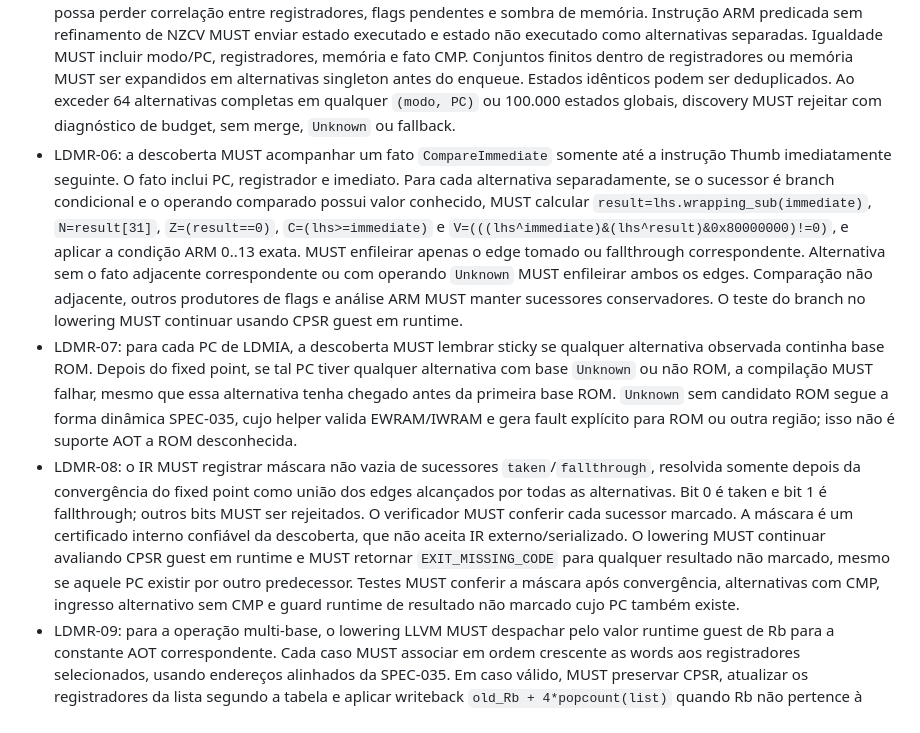
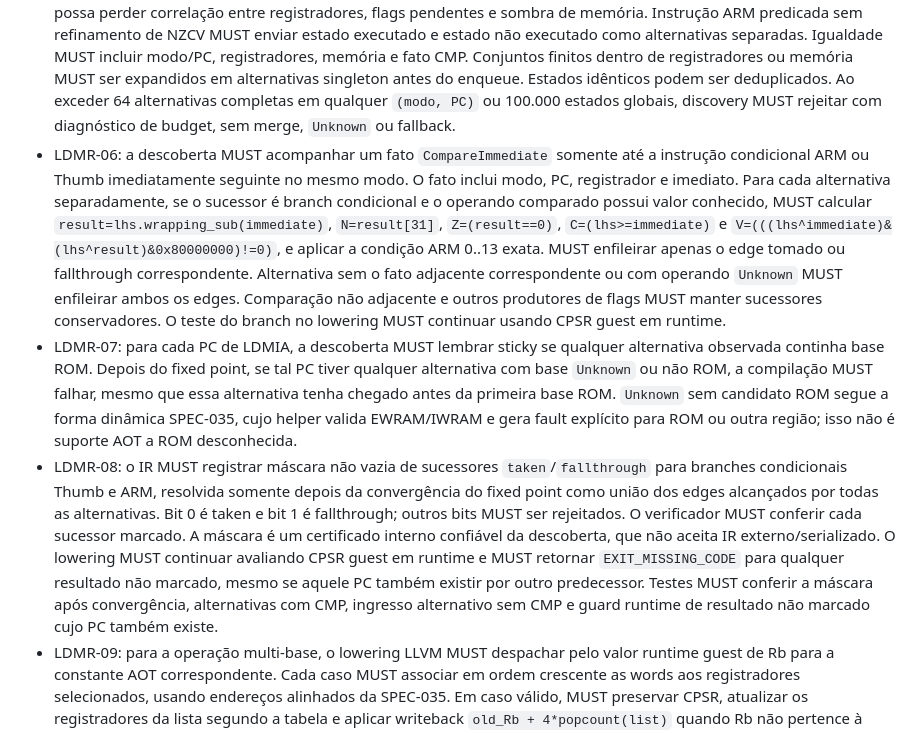
Before and after one commit to james2doyle/gba-recomp, a Markdown page: specs/SPEC-037-thumb-ldmia-rom-cases.md, the part around one of its changes. Rendered like a GitHub page.

```diff
--- a/specs/SPEC-037-thumb-ldmia-rom-cases.md
+++ b/specs/SPEC-037-thumb-ldmia-rom-cases.md
@@ -37,9 +37,9 @@ Não implementa bus ROM dinâmico, não inclui a ROM inteira no pacote e não de
 - LDMR-03: cada tabela MUST carregar exatamente uma entrada para cada base possível do fixed point. A IR MUST vincular a operação a um table ID e conferir que o número de casos é 2..=16, as bases são únicas/ordenadas e as palavras não selecionadas estão zeradas. A tabela contém somente words necessárias à instrução, nunca bytes ou ponteiros para a ROM completa.
 - LDMR-04: se `base_set` contém somente EWRAM/IWRAM físicas, a forma dinâmica da SPEC-035 permanece permitida. Um conjunto contendo bases ROM e não ROM MUST ser rejeitado explicitamente. Endereços guest nunca são ponteiros host.
 - LDMR-05: a descoberta MUST conservar estados completos disjuntivos desde a semente, antes de qualquer merge que possa perder correlação entre registradores, flags pendentes e sombra de memória. Instrução ARM predicada sem refinamento de NZCV MUST enviar estado executado e estado não executado como alternativas separadas. Igualdade MUST incluir modo/PC, registradores, memória e fato CMP. Conjuntos finitos dentro de registradores ou memória MUST ser expandidos em alternativas singleton antes do enqueue. Estados idênticos podem ser deduplicados. Ao exceder 64 alternativas completas em qualquer `(modo, PC)` ou 100.000 estados globais, discovery MUST rejeitar com diagnóstico de budget, sem merge, `Unknown` ou fallback.
-- LDMR-06: a descoberta MUST acompanhar um fato `CompareImmediate` somente até a instrução Thumb imediatamente seguinte. O fato inclui PC, registrador e imediato. Para cada alternativa separadamente, se o sucessor é branch condicional e o operando comparado possui valor conhecido, MUST calcular `result=lhs.wrapping_sub(immediate)`, `N=result[31]`, `Z=(result==0)`, `C=(lhs>=immediate)` e `V=(((lhs^immediate)&(lhs^result)&0x80000000)!=0)`, e aplicar a condição ARM 0..13 exata. MUST enfileirar apenas o edge tomado ou fallthrough correspondente. Alternativa sem o fato adjacente correspondente ou com operando `Unknown` MUST enfileirar ambos os edges. Comparação não adjacente, outros produtores de flags e análise ARM MUST manter sucessores conservadores. O teste do branch no lowering MUST continuar usando CPSR guest em runtime.
+- LDMR-06: a descoberta MUST acompanhar um fato `CompareImmediate` somente até a instrução condicional ARM ou Thumb imediatamente seguinte no mesmo modo. O fato inclui modo, PC, registrador e imediato. Para cada alternativa separadamente, se o sucessor é branch condicional e o operando comparado possui valor conhecido, MUST calcular `result=lhs.wrapping_sub(immediate)`, `N=result[31]`, `Z=(result==0)`, `C=(lhs>=immediate)` e `V=(((lhs^immediate)&(lhs^result)&0x80000000)!=0)`, e aplicar a condição ARM 0..13 exata. MUST enfileirar apenas o edge tomado ou fallthrough correspondente. Alternativa sem o fato adjacente correspondente ou com operando `Unknown` MUST enfileirar ambos os edges. Comparação não adjacente e outros produtores de flags MUST manter sucessores conservadores. O teste do branch no lowering MUST continuar usando CPSR guest em runtime.
 - LDMR-07: para cada PC de LDMIA, a descoberta MUST lembrar sticky se qualquer alternativa observada continha base ROM. Depois do fixed point, se tal PC tiver qualquer alternativa com base `Unknown` ou não ROM, a compilação MUST falhar, mesmo que essa alternativa tenha chegado antes da primeira base ROM. `Unknown` sem candidato ROM segue a forma dinâmica SPEC-035, cujo helper valida EWRAM/IWRAM e gera fault explícito para ROM ou outra região; isso não é suporte AOT a ROM desconhecida.
-- LDMR-08: o IR MUST registrar máscara não vazia de sucessores `taken`/`fallthrough`, resolvida somente depois da convergência do fixed point como união dos edges alcançados por todas as alternativas. Bit 0 é taken e bit 1 é fallthrough; outros bits MUST ser rejeitados. O verificador MUST conferir cada sucessor marcado. A máscara é um certificado interno confiável da descoberta, que não aceita IR externo/serializado. O lowering MUST continuar avaliando CPSR guest em runtime e MUST retornar `EXIT_MISSING_CODE` para qualquer resultado não marcado, mesmo se aquele PC existir por outro predecessor. Testes MUST conferir a máscara após convergência, alternativas com CMP, ingresso alternativo sem CMP e guard runtime de resultado não marcado cujo PC também existe.
+- LDMR-08: o IR MUST registrar máscara não vazia de sucessores `taken`/`fallthrough` para branches condicionais Thumb e ARM, resolvida somente depois da convergência do fixed point como união dos edges alcançados por todas as alternativas. Bit 0 é taken e bit 1 é fallthrough; outros bits MUST ser rejeitados. O verificador MUST conferir cada sucessor marcado. A máscara é um certificado interno confiável da descoberta, que não aceita IR externo/serializado. O lowering MUST continuar avaliando CPSR guest em runtime e MUST retornar `EXIT_MISSING_CODE` para qualquer resultado não marcado, mesmo se aquele PC também existir por outro predecessor. Testes MUST conferir a máscara após convergência, alternativas com CMP, ingresso alternativo sem CMP e guard runtime de resultado não marcado cujo PC também existe.
 - LDMR-09: para a operação multi-base, o lowering LLVM MUST despachar pelo valor runtime guest de Rb para a constante AOT correspondente. Cada caso MUST associar em ordem crescente as words aos registradores selecionados, usando endereços alinhados da SPEC-035. Em caso válido, MUST preservar CPSR, atualizar os registradores da lista segundo a tabela e aplicar writeback `old_Rb + 4*popcount(list)` quando Rb não pertence à lista; quando pertence, a word da tabela prevalece. PC avança a `PC+2` e ciclo local em 1, igual à SPEC-035.
 - LDMR-10: base runtime não presente na tabela MUST retornar `EXIT_FAULT` no PC da instrução, reportar a base em `fault_address` e `GBA_MEMORY_FAULT_ROM_SPECIALIZATION_V3` em `fault_code`, sem alterar registradores, PC, CPSR ou ciclo. A falha é explícita; não há fallback para helper de RAM, intérprete ou JIT.
 - LDMR-11: se um PC candidato a ROM tiver alternativa `Unknown`/não-ROM, exceder 16 bases ROM únicas, ou qualquer word sair da imagem, strict-AOT MUST falhar antes da publicação do pacote. Para cada alternativa de entrada com base ROM singleton, a descoberta MUST calcular a saída correspondente dessa base sem mesclar com outras alternativas; a tabela MUST agregar separadamente os pares base→words e ser materializada somente depois da convergência. Não pode apagar a evidência de ROM e reclassificar silenciosamente como RAM dinâmica.
```
Also changed, not shown: other parts of specs/SPEC-037-thumb-ldmia-rom-cases.md (+7 -7 lines), adr/ADR-024-finite-rom-ldmia-specialization.md (+4 -4 lines).
